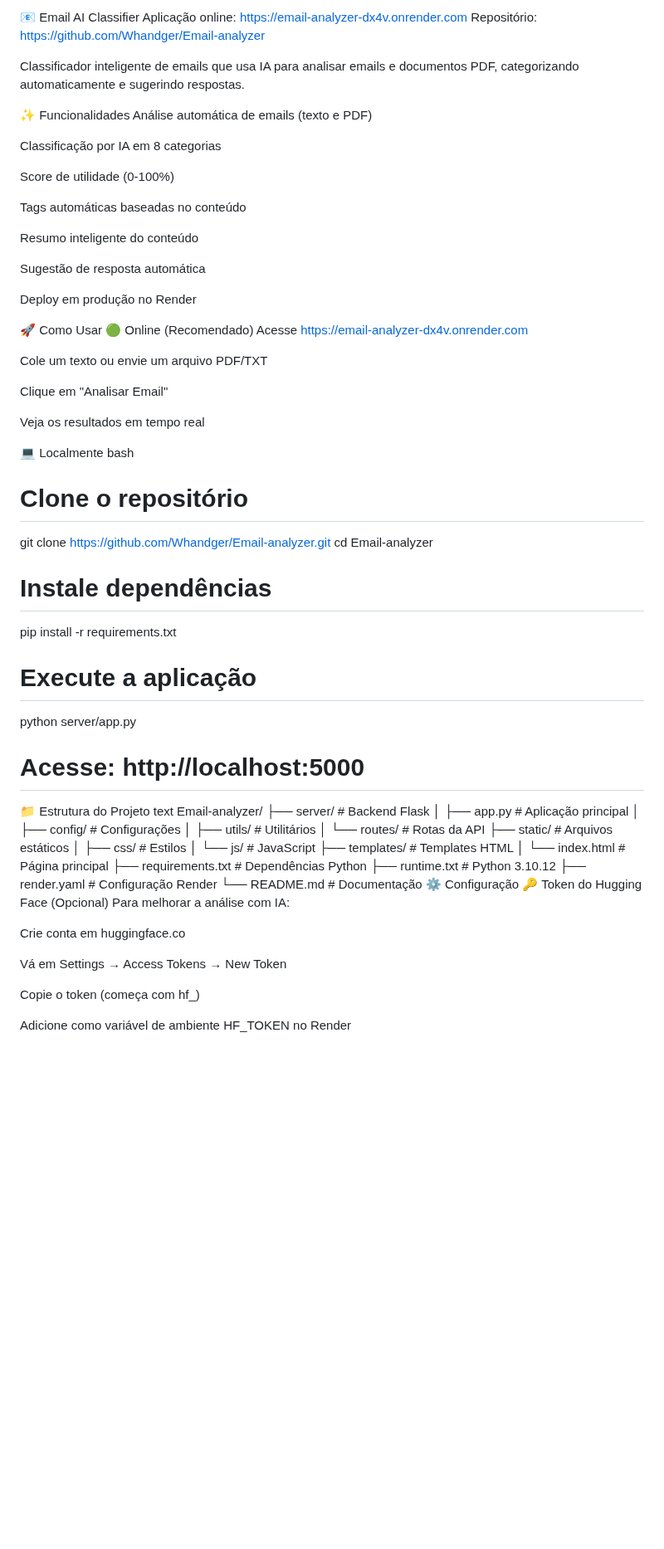
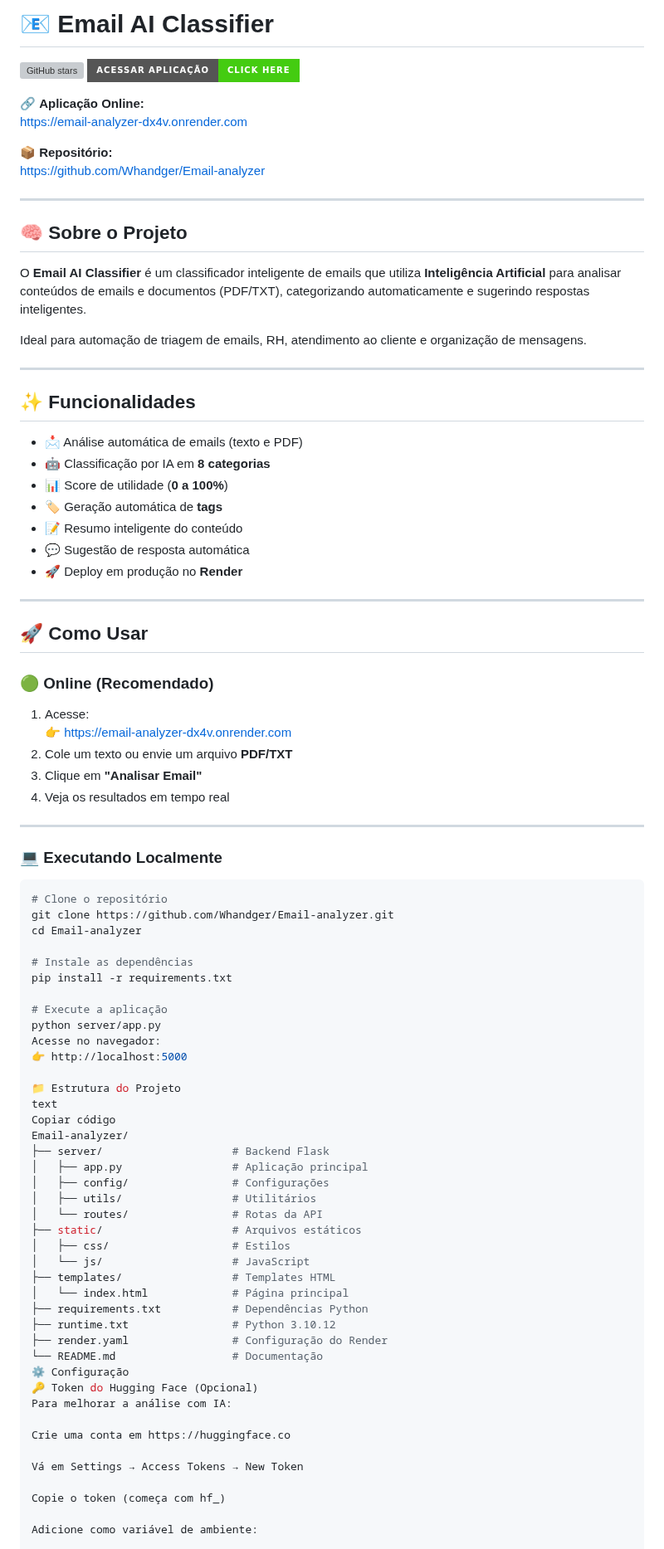
Before and after one commit to Whandger/Email-analyzer, a Markdown page: README.md, the part around one of its changes. Shown at 83% size. Rendered like a GitHub page; badges without logos; blank space fills up the shorter version; grey boxes are pictures that could not be loaded.

````diff
--- a/README.md
+++ b/README.md
@@ -1,73 +1,90 @@
-📧 Email AI Classifier
-Aplicação online: https://email-analyzer-dx4v.onrender.com
-Repositório: https://github.com/Whandger/Email-analyzer
+# 📧 Email AI Classifier
 
-Classificador inteligente de emails que usa IA para analisar emails e documentos PDF, categorizando automaticamente e sugerindo respostas.
+![GitHub stars](https://img.shields.io/github/stars/Whandger/Email-analyzer?style=for-the-badge)
+[![Aplicação Online](https://img.shields.io/badge/Acessar_Aplica%C3%A7%C3%A3o-Click_Here-brightgreen?style=for-the-badge)](https://email-analyzer-dx4v.onrender.com)
 
-✨ Funcionalidades
-Análise automática de emails (texto e PDF)
+🔗 **Aplicação Online:**
+https://email-analyzer-dx4v.onrender.com
 
-Classificação por IA em 8 categorias
+📦 **Repositório:**
+https://github.com/Whandger/Email-analyzer
 
-Score de utilidade (0-100%)
+---
 
-Tags automáticas baseadas no conteúdo
+## 🧠 Sobre o Projeto
 
-Resumo inteligente do conteúdo
+O **Email AI Classifier** é um classificador inteligente de emails que utiliza **Inteligência Artificial** para analisar conteúdos de emails e documentos (PDF/TXT), categorizando automaticamente e sugerindo respostas inteligentes.
 
-Sugestão de resposta automática
+Ideal para automação de triagem de emails, RH, atendimento ao cliente e organização de mensagens.
 
-Deploy em produção no Render
+---
 
-🚀 Como Usar
-🟢 Online (Recomendado)
-Acesse https://email-analyzer-dx4v.onrender.com
+## ✨ Funcionalidades
 
-Cole um texto ou envie um arquivo PDF/TXT
+- 📩 Análise automática de emails (texto e PDF)
+- 🤖 Classificação por IA em **8 categorias**
+- 📊 Score de utilidade (**0 a 100%**)
+- 🏷️ Geração automática de **tags**
+- 📝 Resumo inteligente do conteúdo
+- 💬 Sugestão de resposta automática
+- 🚀 Deploy em produção no **Render**
 
-Clique em "Analisar Email"
+---
 
-Veja os resultados em tempo real
+## 🚀 Como Usar
 
-💻 Localmente
-bash
+### 🟢 Online (Recomendado)
+
+1. Acesse:
+   👉 https://email-analyzer-dx4v.onrender.com
+2. Cole um texto ou envie um arquivo **PDF/TXT**
+3. Clique em **"Analisar Email"**
+4. Veja os resultados em tempo real
+
+---
+
+### 💻 Executando Localmente
+
+```bash
 # Clone o repositório
 git clone https://github.com/Whandger/Email-analyzer.git
 cd Email-analyzer
 
-# Instale dependências
+# Instale as dependências
 pip install -r requirements.txt
 
 # Execute a aplicação
 python server/app.py
+Acesse no navegador:
+👉 http://localhost:5000
 
-# Acesse: http://localhost:5000
 📁 Estrutura do Projeto
 text
+Copiar código
 Email-analyzer/
 ├── server/                    # Backend Flask
-│   ├── app.py                # Aplicação principal
-│   ├── config/               # Configurações
-│   ├── utils/                # Utilitários
-│   └── routes/               # Rotas da API
-├── static/                   # Arquivos estáticos
-│   ├── css/                  # Estilos
-│   └── js/                   # JavaScript
-├── templates/                # Templates HTML
-│   └── index.html            # Página principal
-├── requirements.txt          # Dependências Python
-├── runtime.txt              # Python 3.10.12
-├── render.yaml              # Configuração Render
-└── README.md                # Documentação
+│   ├── app.py                 # Aplicação principal
+│   ├── config/                # Configurações
+│   ├── utils/                 # Utilitários
+│   └── routes/                # Rotas da API
+├── static/                    # Arquivos estáticos
+│   ├── css/                   # Estilos
+│   └── js/                    # JavaScript
+├── templates/                 # Templates HTML
+│   └── index.html             # Página principal
+├── requirements.txt           # Dependências Python
+├── runtime.txt                # Python 3.10.12
+├── render.yaml                # Configuração do Render
+└── README.md                  # Documentação
 ⚙️ Configuração
 🔑 Token do Hugging Face (Opcional)
 Para melhorar a análise com IA:
 
-Crie conta em huggingface.co
+Crie uma conta em https://huggingface.co
 
 Vá em Settings → Access Tokens → New Token
 
 Copie o token (começa com hf_)
 
-Adicione como variável de ambiente HF_TOKEN no Render
+Adicione como variável de ambiente:
 
````
Also changed, not shown: other parts of README.md (+47 -40 lines).
